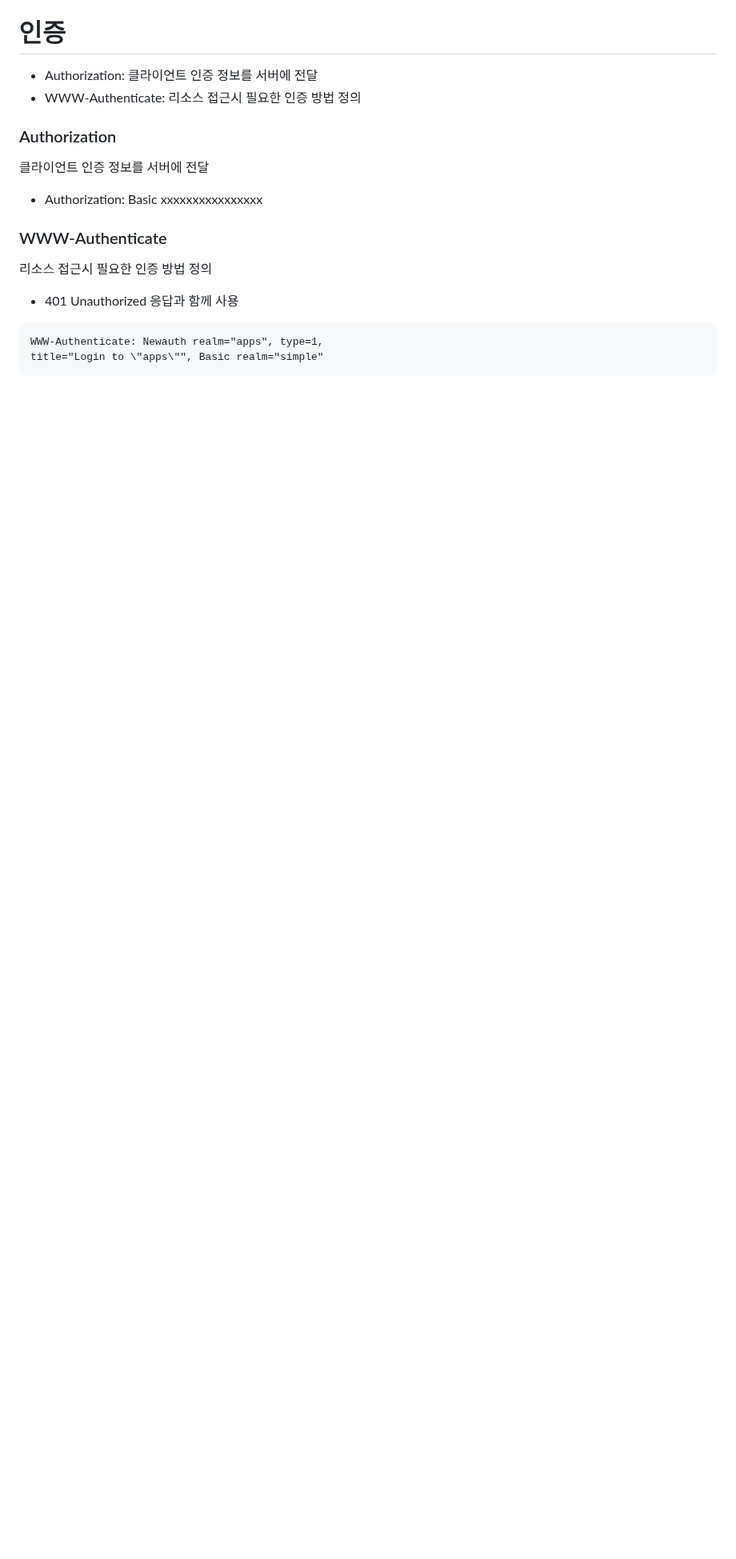
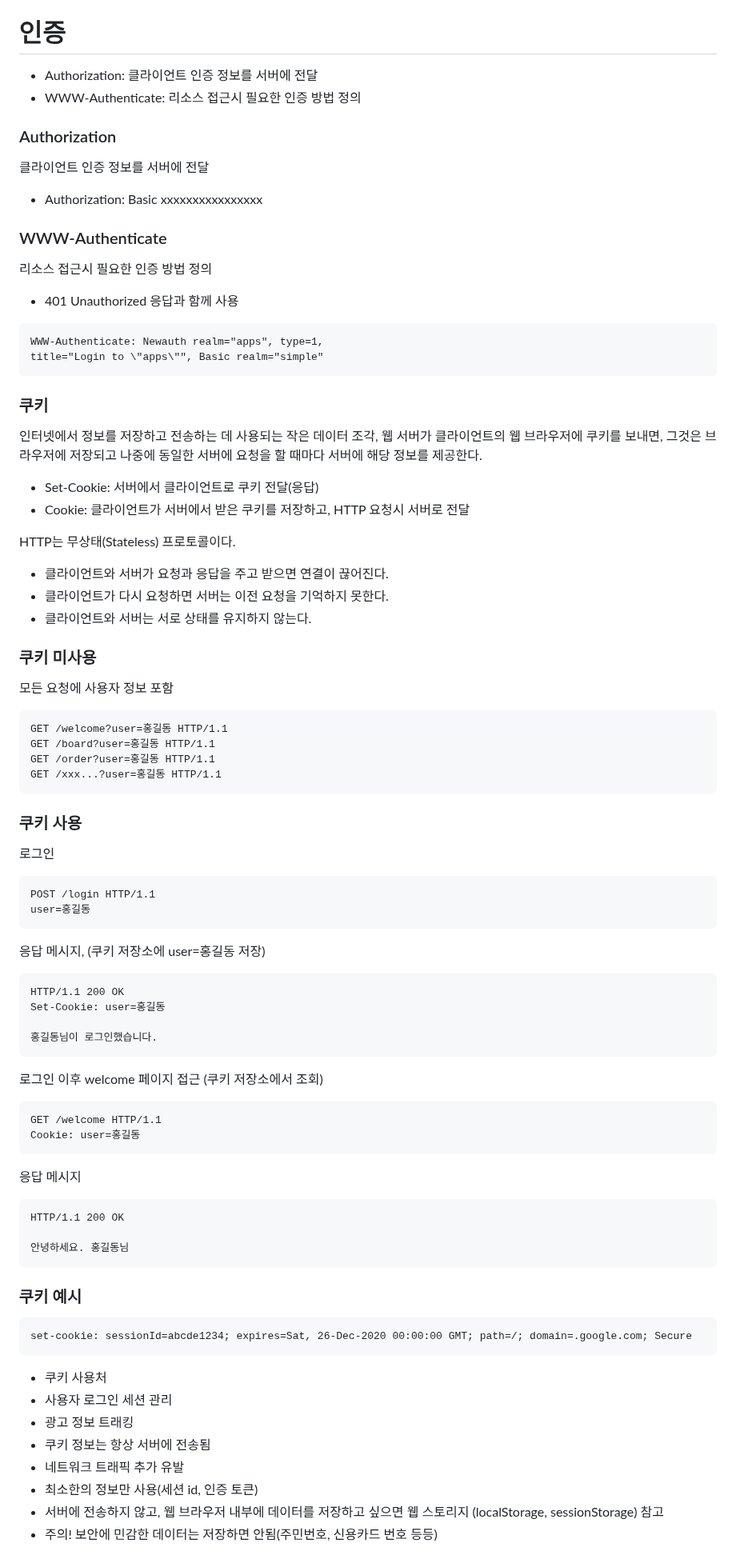
Before and after one commit to skcy1515/Programming-Study, a Markdown page: HTTP/HTTP Header/README.md, the part around one of its changes. Shown at 80% size. Drawn GitHub-style; blank space fills up the shorter version.

````diff
--- a/HTTP/HTTP Header/README.md
+++ b/HTTP/HTTP Header/README.md
@@ -321,3 +321,63 @@ Host: www.google.com
 WWW-Authenticate: Newauth realm="apps", type=1,
 title="Login to \"apps\"", Basic realm="simple"
 ```
+
+### 쿠키
+인터넷에서 정보를 저장하고 전송하는 데 사용되는 작은 데이터 조각, 웹 서버가 클라이언트의 웹 브라우저에 쿠키를 보내면, 그것은 브라우저에 저장되고 나중에 동일한 서버에 요청을 할 때마다 서버에 해당 정보를 제공한다.
+
+- Set-Cookie: 서버에서 클라이언트로 쿠키 전달(응답)
+- Cookie: 클라이언트가 서버에서 받은 쿠키를 저장하고, HTTP 요청시 서버로 전달
+
+HTTP는 무상태(Stateless) 프로토콜이다.
+- 클라이언트와 서버가 요청과 응답을 주고 받으면 연결이 끊어진다.
+- 클라이언트가 다시 요청하면 서버는 이전 요청을 기억하지 못한다.
+- 클라이언트와 서버는 서로 상태를 유지하지 않는다.
+
+ ### 쿠키 미사용
+ 모든 요청에 사용자 정보 포함
+ ```
+GET /welcome?user=홍길동 HTTP/1.1
+GET /board?user=홍길동 HTTP/1.1
+GET /order?user=홍길동 HTTP/1.1
+GET /xxx...?user=홍길동 HTTP/1.1
+```
+
+### 쿠키 사용
+로그인
+```
+POST /login HTTP/1.1
+user=홍길동
+```
+응답 메시지, (쿠키 저장소에 user=홍길동 저장)
+```
+HTTP/1.1 200 OK
+Set-Cookie: user=홍길동
+
+홍길동님이 로그인했습니다.
+```
+
+로그인 이후 welcome 페이지 접근 (쿠키 저장소에서 조회)
+```
+GET /welcome HTTP/1.1
+Cookie: user=홍길동
+```
+응답 메시지
+```
+HTTP/1.1 200 OK
+
+안녕하세요. 홍길동님
+```
+
+### 쿠키 예시
+ ```
+ set-cookie: sessionId=abcde1234; expires=Sat, 26-Dec-2020 00:00:00 GMT; path=/; domain=.google.com; Secure
+ ```
+- 쿠키 사용처
+ - 사용자 로그인 세션 관리
+ - 광고 정보 트래킹
+- 쿠키 정보는 항상 서버에 전송됨
+ - 네트워크 트래픽 추가 유발
+ - 최소한의 정보만 사용(세션 id, 인증 토큰)
+- 서버에 전송하지 않고, 웹 브라우저 내부에 데이터를 저장하고 싶으면 웹 스토리지 (localStorage, sessionStorage) 참고
+- 주의! 보안에 민감한 데이터는 저장하면 안됨(주민번호, 신용카드 번호 등등)
+
````
Also changed, not shown: other parts of HTTP/HTTP Header/README.md (+39 -0 lines).
